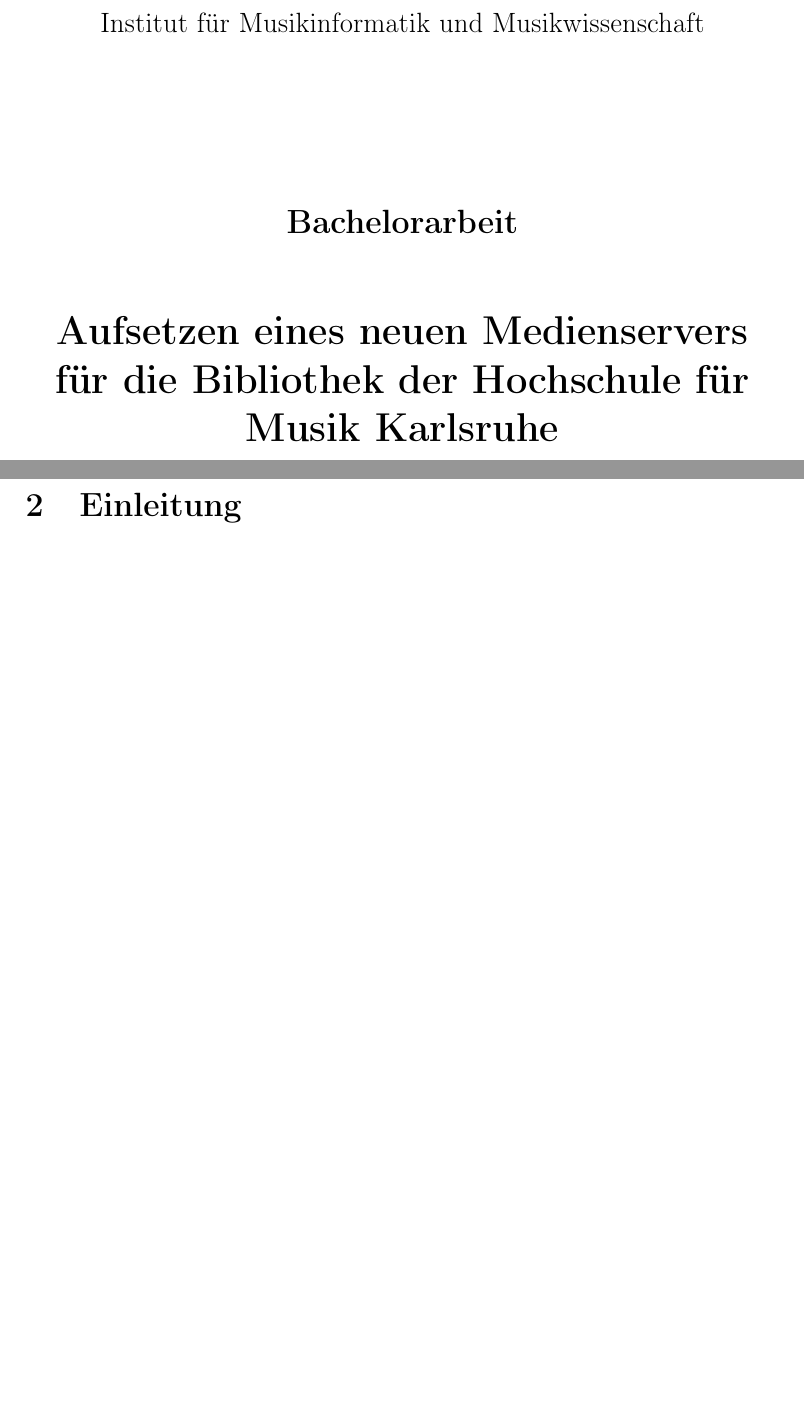
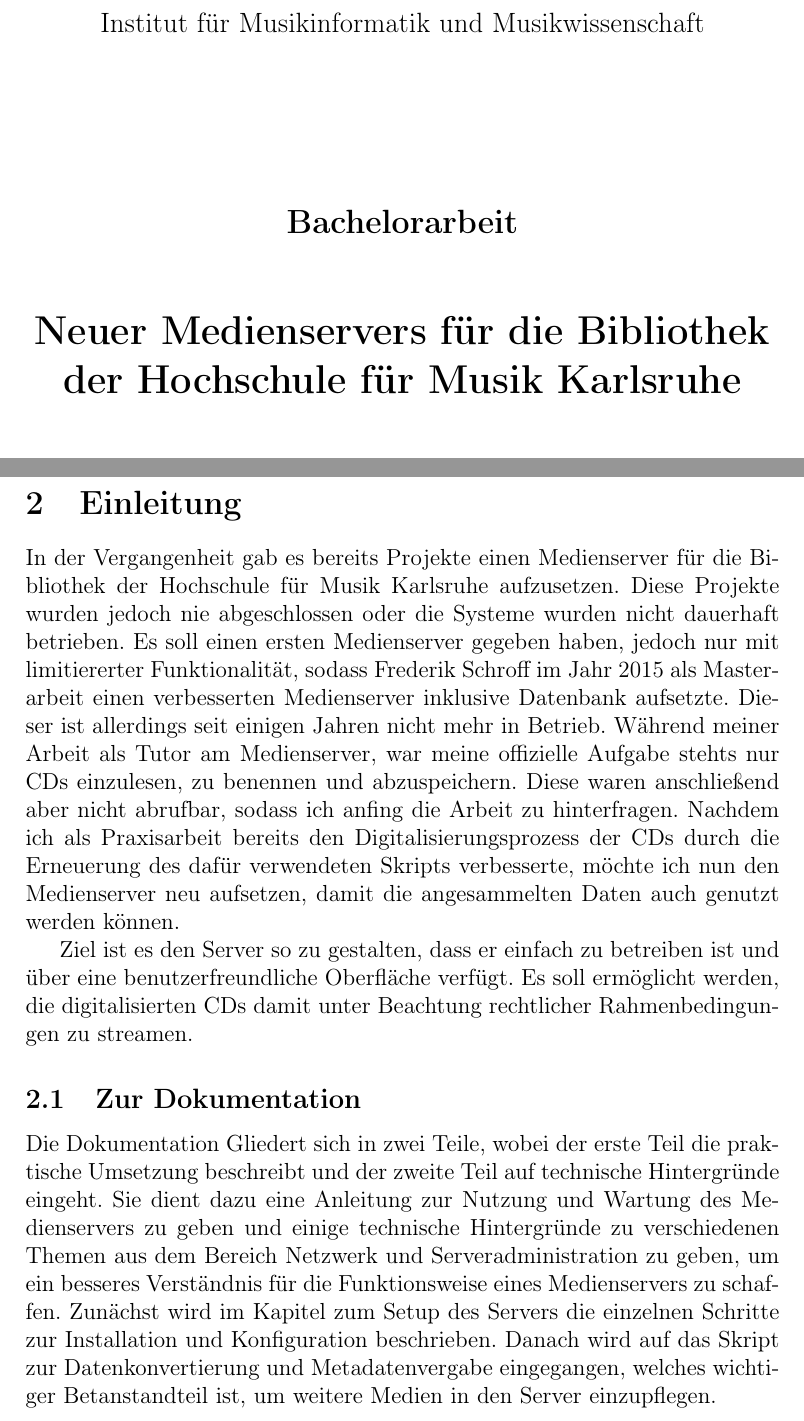
Before and after one commit to RathgebL/Bachelor_Thesis-New_Mediaserver, a LaTeX document (Bachelor-Arbeit-Dokumentation.tex): two parts of pages 1 and 5 of 5 before the commit and two parts of pages 1 and 5 of 6 after it, joined at a grey line, cut so that both start at the same text, the shorter picture padded with empty space. Compiled offline with pdfLaTeX.

Commit message:
add Einleitung

```diff
--- a/Bachelor-Arbeit-Dokumentation.tex
+++ b/Bachelor-Arbeit-Dokumentation.tex
@@ -6,7 +6,7 @@
 \usepackage{minted}
 \usepackage{csquotes}
 \usepackage{graphicx}
-\usepackage{hyperref}
+\usepackage[colorlinks=true, linkcolor=blue, urlcolor=cyan]{hyperref}
 \usepackage[backend=biber,style=authoryear]{biblatex}
 
 \addbibresource{bibliography.bib}
@@ -21,7 +21,7 @@
 
     {\Large \textbf{Bachelorarbeit} \\[2em]}
 
-    {\LARGE \textbf{Aufsetzen eines neuen Medienservers für die Bibliothek der Hochschule für Musik Karlsruhe} \\[6em]}
+    {\LARGE \textbf{Neuer Medienservers für die Bibliothek der Hochschule für Musik Karlsruhe} \\[6em]}
 
     \begin{minipage}{0.9\textwidth}
         \raggedright
@@ -121,7 +121,30 @@
 \newpage
 
 \section{Einleitung}
-% Einleitung folgt ...
+In der Vergangenheit gab es bereits Projekte einen Medienserver für die Bibliothek der Hochschule für Musik Karlsruhe aufzusetzen.
+Diese Projekte wurden jedoch nie abgeschlossen oder die Systeme wurden nicht dauerhaft betrieben.
+Es soll einen ersten Medienserver gegeben haben, jedoch nur mit limitiererter Funktionalität,
+sodass Frederik Schroff im Jahr 2015 als Masterarbeit einen verbesserten Medienserver inklusive Datenbank aufsetzte.
+Dieser ist allerdings seit einigen Jahren nicht mehr in Betrieb.
+Während meiner Arbeit als Tutor am Medienserver, war meine offizielle Aufgabe stehts nur CDs einzulesen, zu benennen und abzuspeichern.
+Diese waren anschließend aber nicht abrufbar, sodass ich anfing die Arbeit zu hinterfragen.
+Nachdem ich als Praxisarbeit bereits den Digitalisierungsprozess der CDs durch die Erneuerung des dafür verwendeten Skripts verbesserte,
+möchte ich nun den Medienserver neu aufsetzen, damit die angesammelten Daten auch genutzt werden können.
+
+Ziel ist es den Server so zu gestalten, dass er einfach zu betreiben ist und über eine benutzerfreundliche Oberfläche verfügt.
+Es soll ermöglicht werden, die digitalisierten CDs damit unter Beachtung rechtlicher Rahmenbedingungen zu streamen.
+
+\subsection{Zur Dokumentation}
+Die Dokumentation Gliedert sich in zwei Teile, wobei der erste Teil die praktische Umsetzung beschreibt
+und der zweite Teil auf technische Hintergründe eingeht.
+Sie dient dazu eine Anleitung zur Nutzung und Wartung des Medienservers zu geben
+und einige technische Hintergründe zu verschiedenen Themen aus dem Bereich Netzwerk
+und Serveradministration zu geben,
+um ein besseres Verständnis für die Funktionsweise eines Medienservers zu schaffen.
+Zunächst wird im Kapitel zum Setup des Servers die einzelnen Schritte zur Installation und Konfiguration beschrieben.
+Danach wird auf das Skript zur Datenkonvertierung und Metadatenvergabe eingegangen,
+welches wichtiger Betanstandteil ist, um weitere Medien in den Server einzupflegen.
+
 
 \section{Implementierung}
 \subsection{Vorraussetzungen}
```
